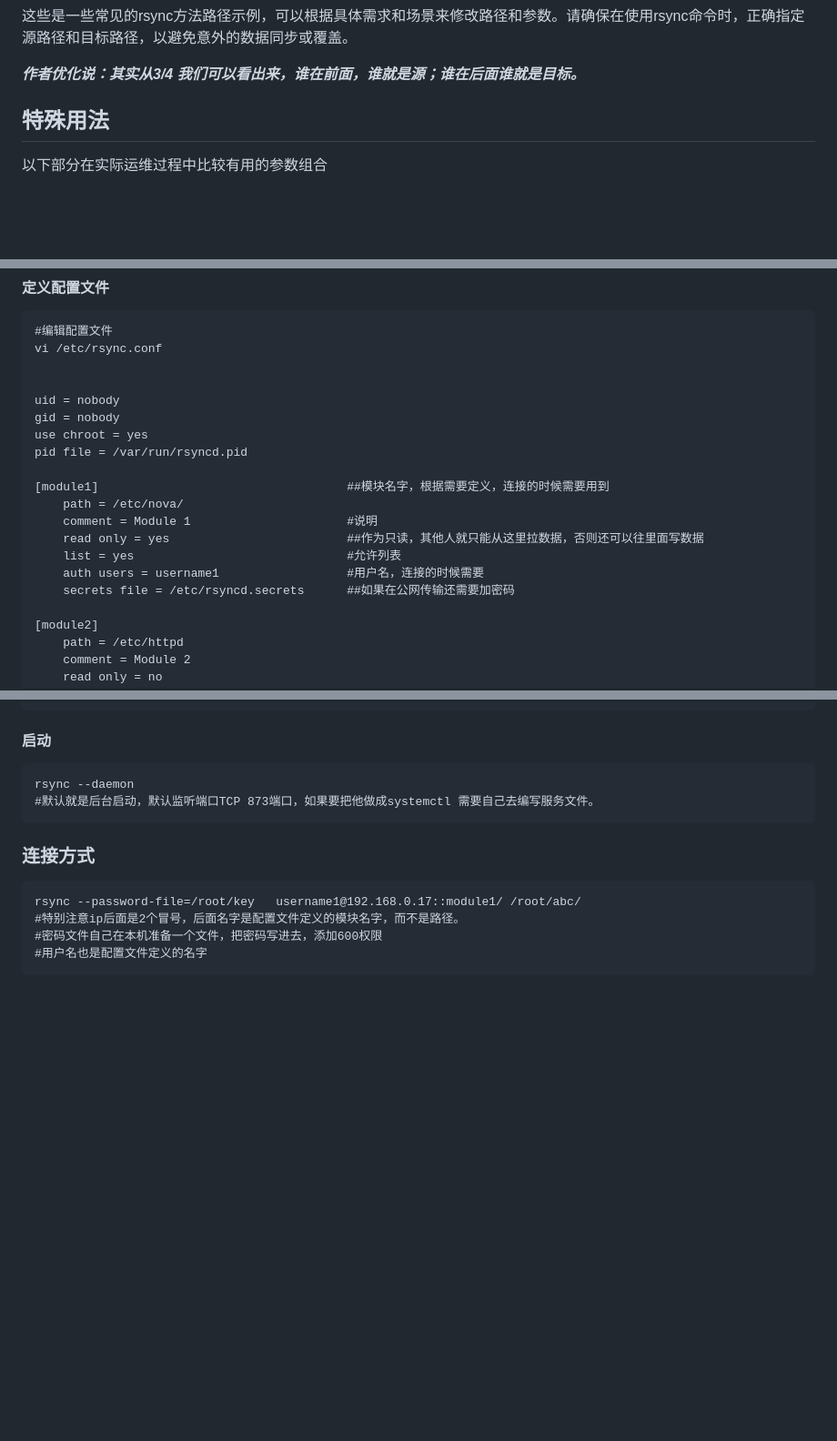
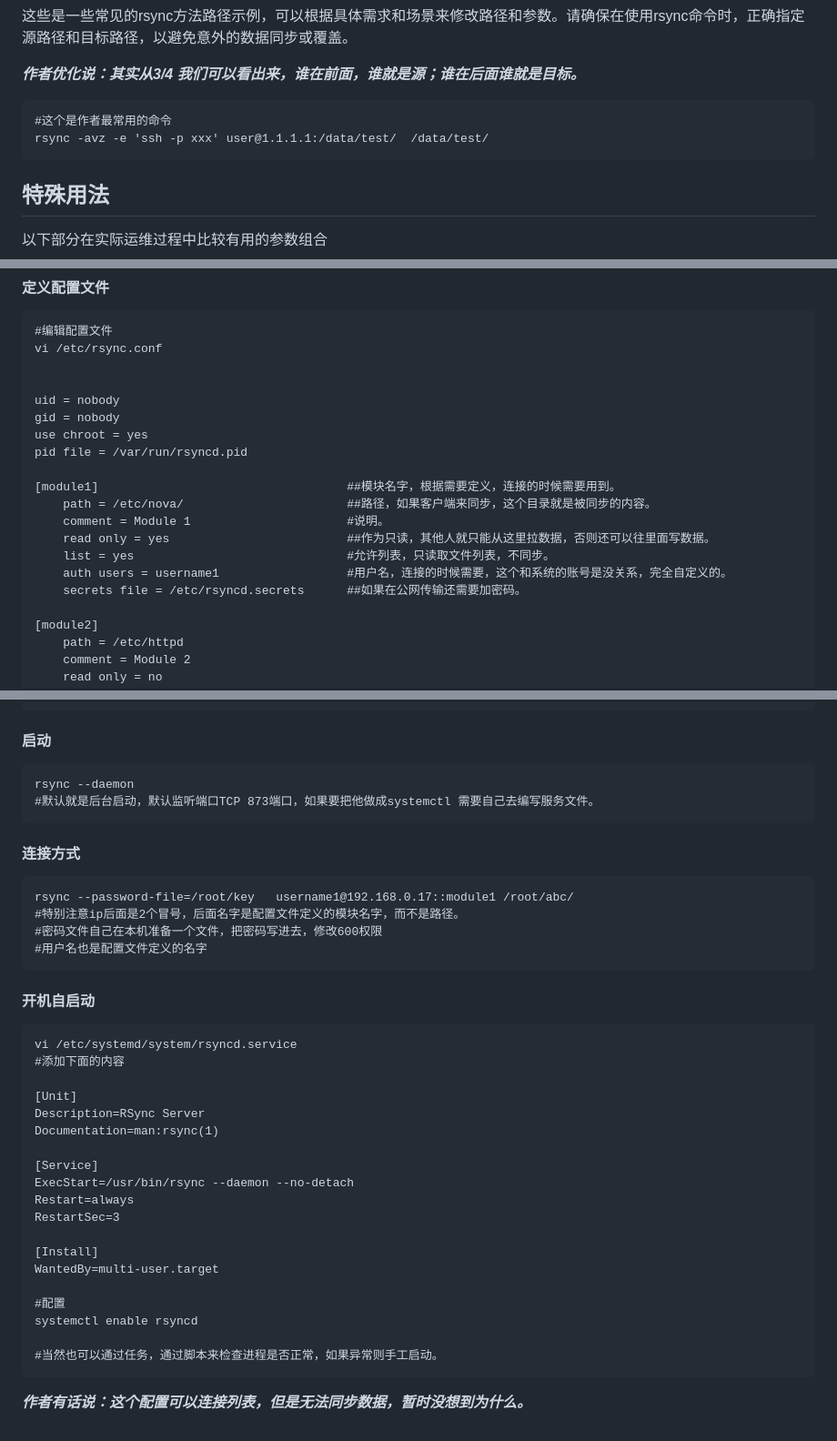
Before and after one commit to dessler/Linux-Tutorial, a Markdown page: LinuxAdvanced/Rsync.md, 3 parts joined by grey strips. Shown at 91% size. Rendered like a GitHub page; blank space fills up the shorter version.

Commit message:
完善rsync的daemon的内容

````diff
--- a/LinuxAdvanced/Rsync.md
+++ b/LinuxAdvanced/Rsync.md
@@ -71,6 +75,13 @@ RSYNC是一个功能强大而灵活的工具，被广泛用于文件同步、备
 
 ***作者优化说：其实从3/4 我们可以看出来，谁在前面，谁就是源；谁在后面谁就是目标。***
 
+```
+#这个是作者最常用的命令
+rsync -avz -e 'ssh -p xxx' user@1.1.1.1:/data/test/  /data/test/
+```
+
+
+
 ##  特殊用法
 
 以下部分在实际运维过程中比较有用的参数组合
@@ -169,13 +180,13 @@ gid = nobody
 use chroot = yes
 pid file = /var/run/rsyncd.pid
 
-[module1]                                   ##模块名字，根据需要定义，连接的时候需要用到
-    path = /etc/nova/
-    comment = Module 1                      #说明
-    read only = yes                         ##作为只读，其他人就只能从这里拉数据，否则还可以往里面写数据
-    list = yes                              #允许列表
-    auth users = username1                  #用户名，连接的时候需要
-    secrets file = /etc/rsyncd.secrets      ##如果在公网传输还需要加密码
+[module1]                                   ##模块名字，根据需要定义，连接的时候需要用到。
+    path = /etc/nova/                       ##路径，如果客户端来同步，这个目录就是被同步的内容。
+    comment = Module 1                      #说明。
+    read only = yes                         ##作为只读，其他人就只能从这里拉数据，否则还可以往里面写数据。
+    list = yes                              #允许列表，只读取文件列表，不同步。
+    auth users = username1                  #用户名，连接的时候需要，这个和系统的账号是没关系，完全自定义的。
+    secrets file = /etc/rsyncd.secrets      ##如果在公网传输还需要加密码。
 
 [module2]
     path = /etc/httpd
@@ -207,11 +218,37 @@ rsync --daemon
 
 
 
-### 连接方式
+#### 连接方式
 
  ```
- rsync --password-file=/root/key   username1@192.168.0.17::module1/ /root/abc/
+ rsync --password-file=/root/key   username1@192.168.0.17::module1 /root/abc/
  #特别注意ip后面是2个冒号，后面名字是配置文件定义的模块名字，而不是路径。
- #密码文件自己在本机准备一个文件，把密码写进去，添加600权限
+ #密码文件自己在本机准备一个文件，把密码写进去，修改600权限
  #用户名也是配置文件定义的名字
  ```
+
+#### 开机自启动
+
+```
+vi /etc/systemd/system/rsyncd.service
+#添加下面的内容
+
+[Unit]
+Description=RSync Server
+Documentation=man:rsync(1)
+
+[Service]
+ExecStart=/usr/bin/rsync --daemon --no-detach
+Restart=always
+RestartSec=3
+
+[Install]
+WantedBy=multi-user.target
+
+#配置
+systemctl enable rsyncd
+
+#当然也可以通过任务，通过脚本来检查进程是否正常，如果异常则手工启动。
+```
+
+***作者有话说：这个配置可以连接列表，但是无法同步数据，暂时没想到为什么。***
````
Also changed, not shown: other parts of LinuxAdvanced/Rsync.md (+5 -1 lines), LinuxAdvanced/README.md (added, +7 -0 lines).
